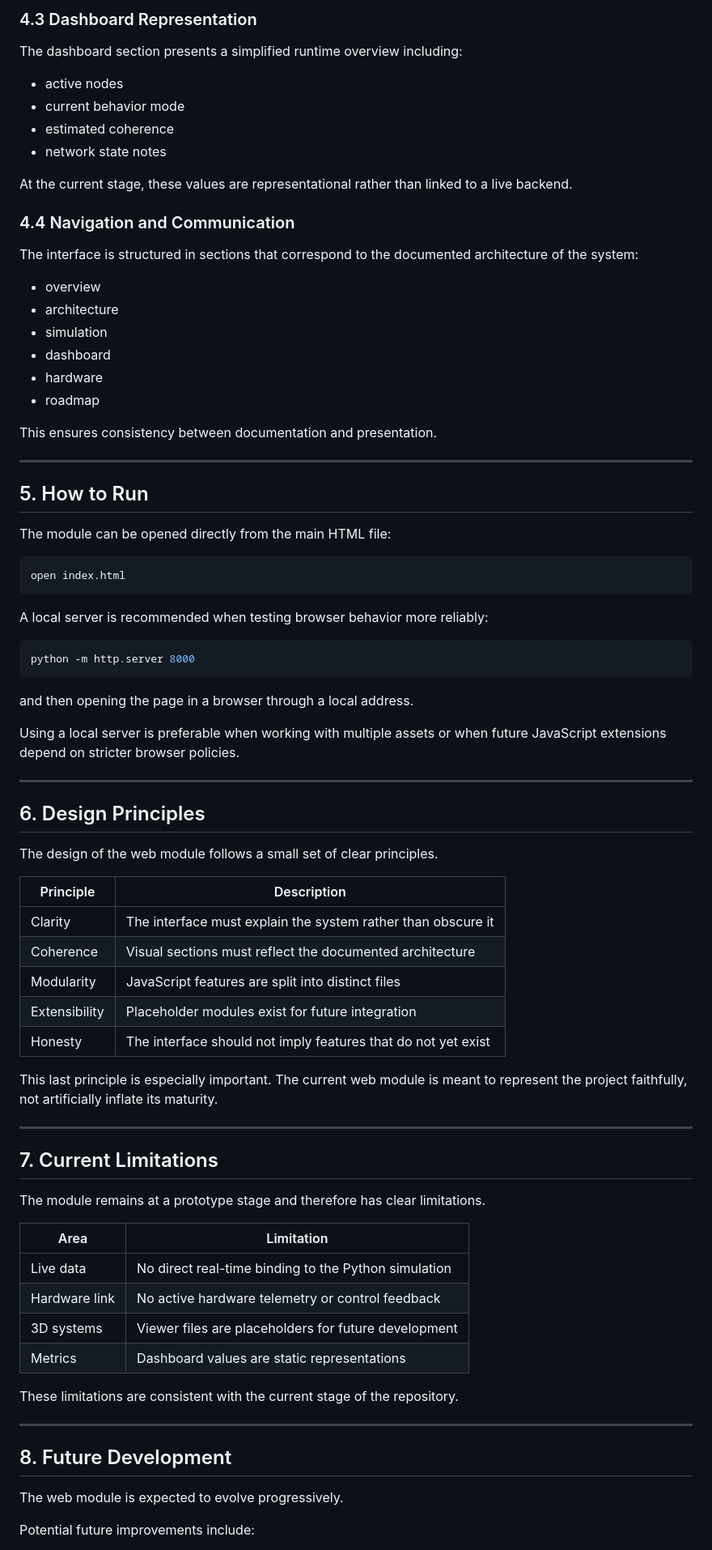
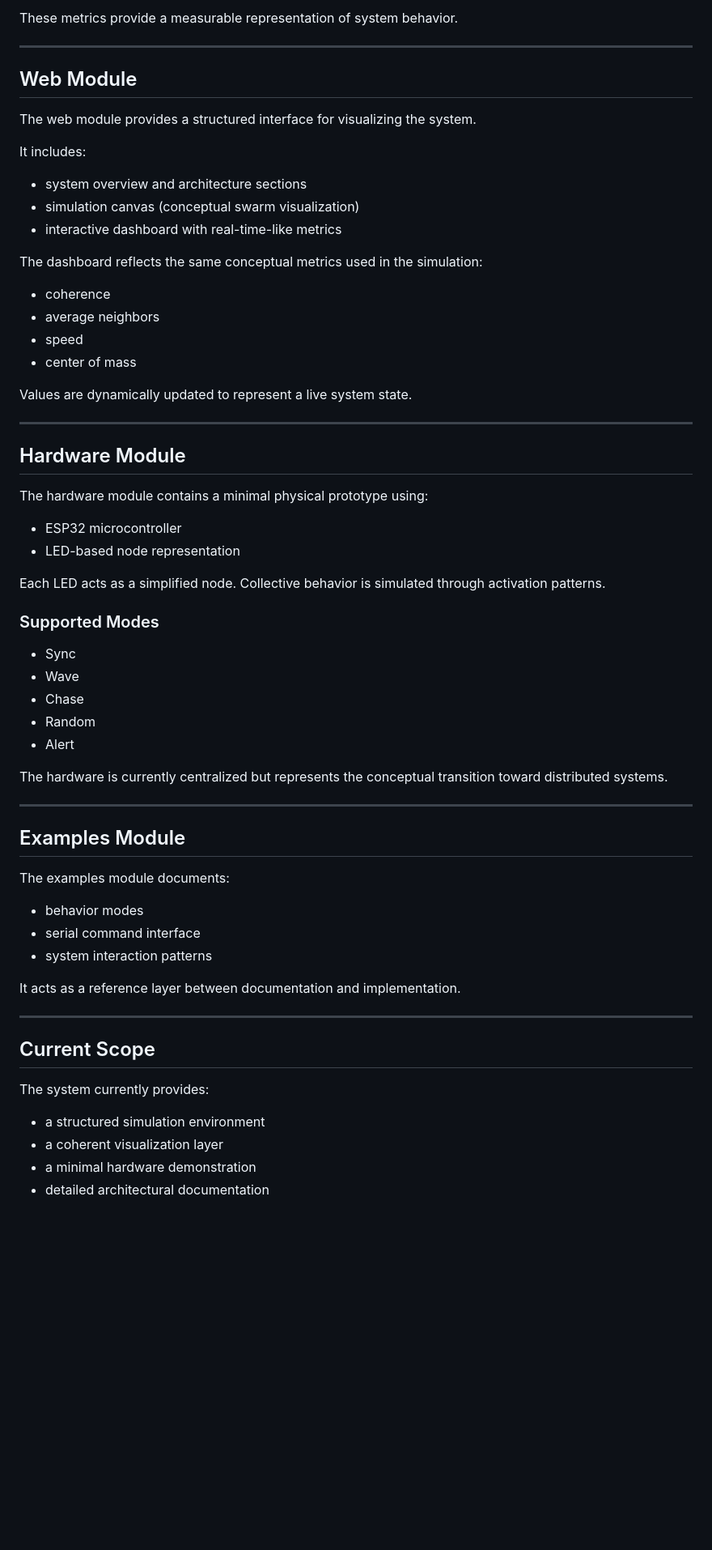
Before and after one commit to AntonMorosi06/MicroBot_Web, a Markdown page: web/README.md, the part around one of its changes. Shown at 81% size. GitHub-like rendering; blank space fills up the shorter version.

````diff
--- a/web/README.md
+++ b/web/README.md
@@ -69,84 +71,68 @@ The module includes a lightweight swarm animation rendered on canvas. This visua
 
-### 4.3 Dashboard Representation
-
-The dashboard section presents a simplified runtime overview including:
-
-* active nodes
-* current behavior mode
-* estimated coherence
-* network state notes
-
-At the current stage, these values are representational rather than linked to a live backend.
-
-### 4.4 Navigation and Communication
-
-The interface is structured in sections that correspond to the documented architecture of the system:
-
-* overview
-* architecture
-* simulation
-* dashboard
-* hardware
-* roadmap
-
-This ensures consistency between documentation and presentation.
+These metrics provide a measurable representation of system behavior.
 
 ---
 
-## 5. How to Run
+## Web Module
 
-The module can be opened directly from the main HTML file:
+The web module provides a structured interface for visualizing the system.
 
-```bash id="m7j4vr"
-open index.html
-```
+It includes:
 
-A local server is recommended when testing browser behavior more reliably:
+* system overview and architecture sections
+* simulation canvas (conceptual swarm visualization)
+* interactive dashboard with real-time-like metrics
 
-```bash id="m7z94y"
-python -m http.server 8000
-```
+The dashboard reflects the same conceptual metrics used in the simulation:
 
-and then opening the page in a browser through a local address.
+* coherence
+* average neighbors
+* speed
+* center of mass
 
-Using a local server is preferable when working with multiple assets or when future JavaScript extensions depend on stricter browser policies.
+Values are dynamically updated to represent a live system state.
 
 ---
 
-## 6. Design Principles
+## Hardware Module
 
-The design of the web module follows a small set of clear principles.
+The hardware module contains a minimal physical prototype using:
 
-| Principle     | Description                                                   |
-| ------------- | ------------------------------------------------------------- |
-| Clarity       | The interface must explain the system rather than obscure it  |
-| Coherence     | Visual sections must reflect the documented architecture      |
-| Modularity    | JavaScript features are split into distinct files             |
-| Extensibility | Placeholder modules exist for future integration              |
-| Honesty       | The interface should not imply features that do not yet exist |
+* ESP32 microcontroller
+* LED-based node representation
 
-This last principle is especially important. The current web module is meant to represent the project faithfully, not artificially inflate its maturity.
+Each LED acts as a simplified node. Collective behavior is simulated through activation patterns.
+
+### Supported Modes
+
+* Sync
+* Wave
+* Chase
+* Random
+* Alert
+
+The hardware is currently centralized but represents the conceptual transition toward distributed systems.
 
 ---
 
-## 7. Current Limitations
+## Examples Module
 
-The module remains at a prototype stage and therefore has clear limitations.
+The examples module documents:
 
-| Area          | Limitation                                           |
-| ------------- | ---------------------------------------------------- |
-| Live data     | No direct real-time binding to the Python simulation |
-| Hardware link | No active hardware telemetry or control feedback     |
-| 3D systems    | Viewer files are placeholders for future development |
-| Metrics       | Dashboard values are static representations          |
+* behavior modes
+* serial command interface
+* system interaction patterns
 
-These limitations are consistent with the current stage of the repository.
+It acts as a reference layer between documentation and implementation.
 
 ---
 
-## 8. Future Development
+## Current Scope
 
-The web module is expected to evolve progressively.
+The system currently provides:
 
-Potential future improvements include:
+* a structured simulation environment
+* a coherent visualization layer
+* a minimal hardware demonstration
+* detailed architectural documentation
 
````
Also changed, not shown: other parts of web/README.md (+115 -66 lines).
